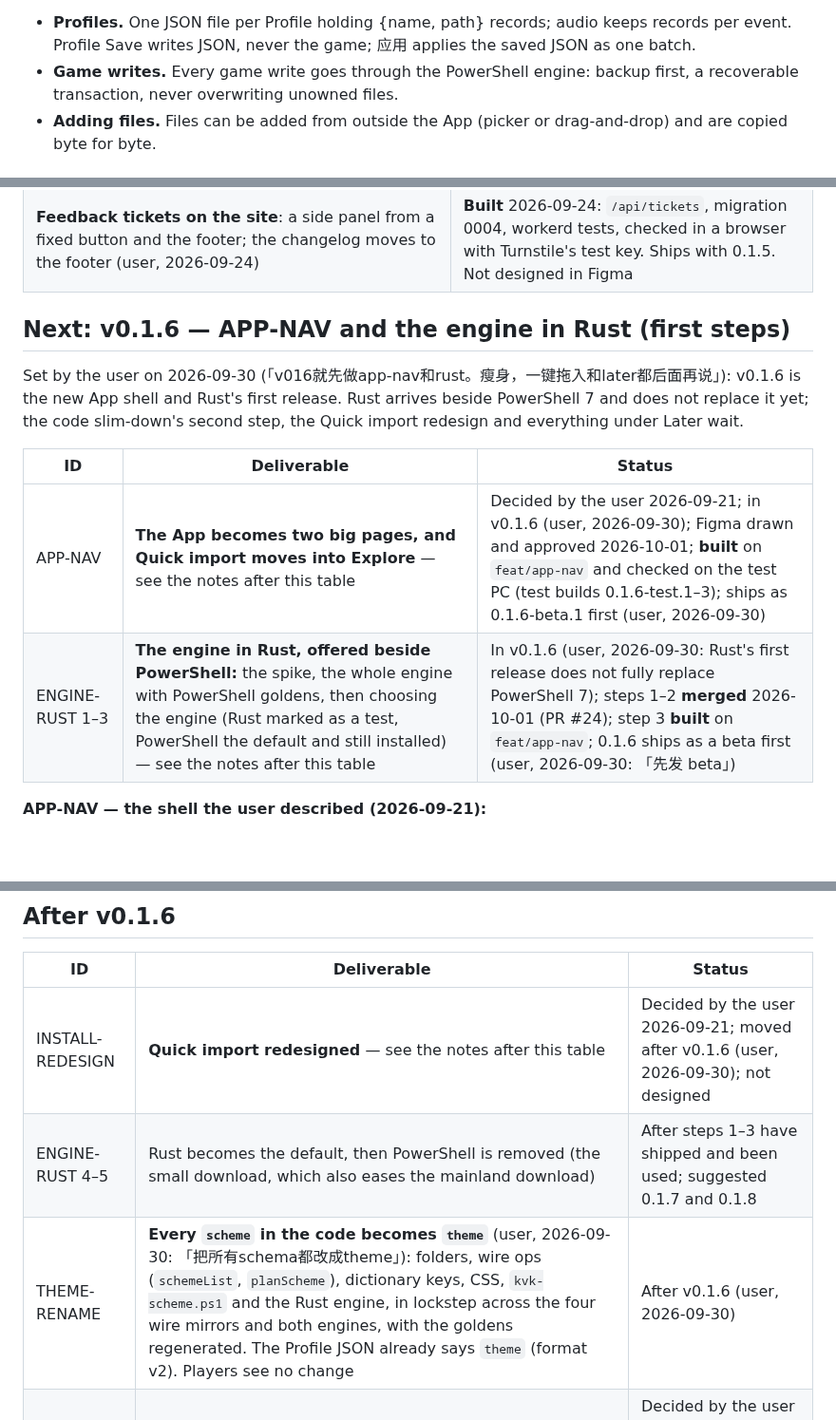
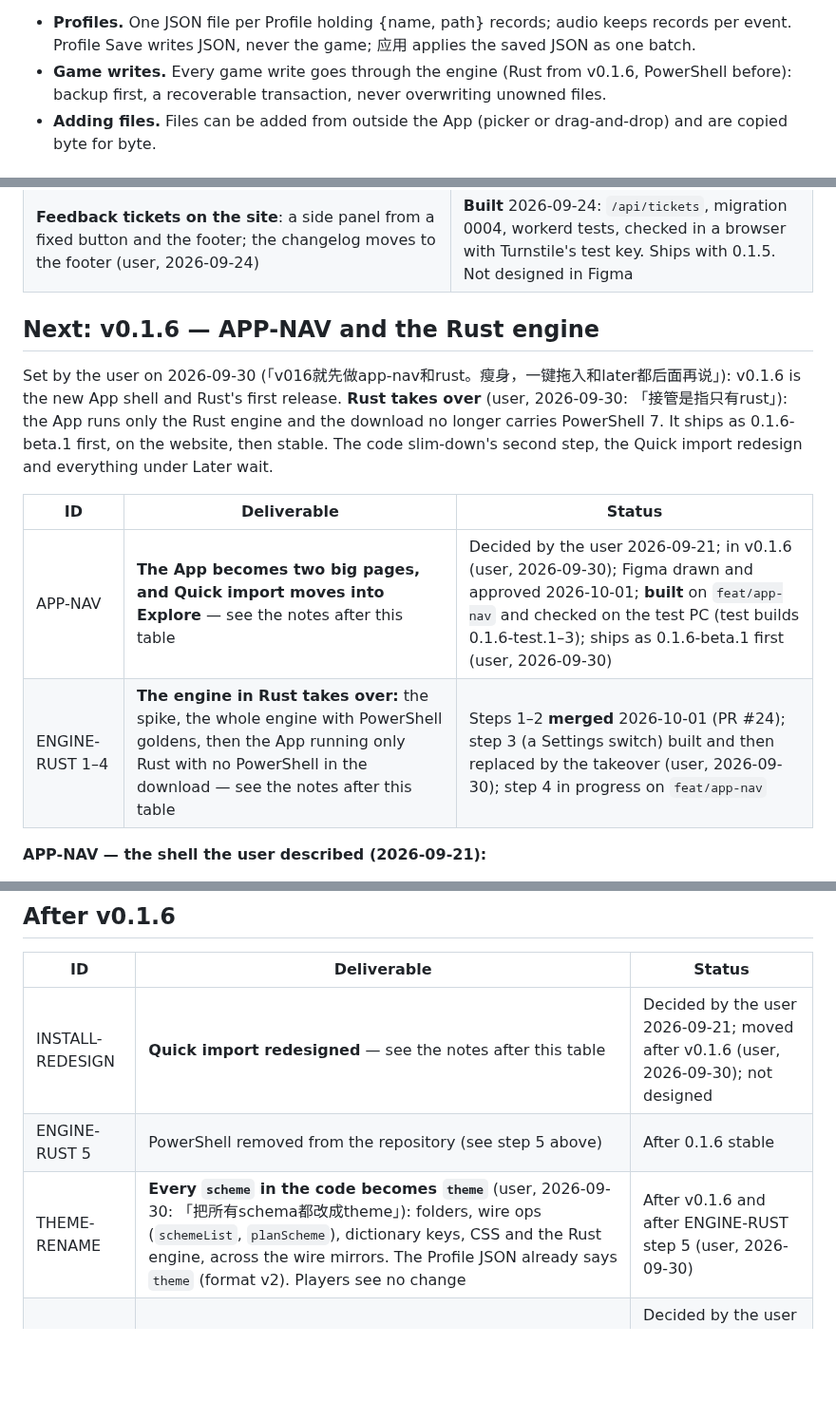
Before and after one commit to JerryLove77/aimloom, a Markdown page: ROADMAP.md, 3 parts joined by grey strips. Shown at 95% size. GitHub-like rendering; blank space fills up the shorter version.

```diff
--- a/ROADMAP.md
+++ b/ROADMAP.md
@@ -32,8 +32,8 @@ the five.
 
 - **Profiles.** One JSON file per Profile holding {name, path} records; audio keeps records per
   event. Profile Save writes JSON, never the game; 应用 applies the saved JSON as one batch.
-- **Game writes.** Every game write goes through the PowerShell engine: backup first, a
-  recoverable transaction, never overwriting unowned files.
+- **Game writes.** Every game write goes through the engine (Rust from v0.1.6, PowerShell before):
+  backup first, a recoverable transaction, never overwriting unowned files.
 - **Adding files.** Files can be added from outside the App (picker or drag-and-drop) and are
   copied byte for byte.
 
@@ -140,16 +140,18 @@ user on 2026-09-22 and written down in
 | **Releases over 25 MiB on R2**; the site offers **only the Setup**, the portable ZIP stays on GitHub (user, 2026-09-24) | **Built** 2026-09-24 (`release:upload`, the deploy's live check, the Download page) |
 | **Feedback tickets on the site**: a side panel from a fixed button and the footer; the changelog moves to the footer (user, 2026-09-24) | **Built** 2026-09-24: `/api/tickets`, migration 0004, workerd tests, checked in a browser with Turnstile's test key. Ships with 0.1.5. Not designed in Figma |
 
-## Next: v0.1.6 — APP-NAV and the engine in Rust (first steps)
+## Next: v0.1.6 — APP-NAV and the Rust engine
 
 Set by the user on 2026-09-30 (「v016就先做app-nav和rust。瘦身，一键拖入和later都后面再说」): v0.1.6 is the
-new App shell and Rust's first release. Rust arrives beside PowerShell 7 and does not replace it
-yet; the code slim-down's second step, the Quick import redesign and everything under Later wait.
+new App shell and Rust's first release. **Rust takes over** (user, 2026-09-30: 「接管是指只有rust」):
+the App runs only the Rust engine and the download no longer carries PowerShell 7. It ships as
+0.1.6-beta.1 first, on the website, then stable. The code slim-down's second step, the Quick import
+redesign and everything under Later wait.
 
 | ID | Deliverable | Status |
 |---|---|---|
 | APP-NAV | **The App becomes two big pages, and Quick import moves into Explore** — see the notes after this table | Decided by the user 2026-09-21; in v0.1.6 (user, 2026-09-30); Figma drawn and approved 2026-10-01; **built** on `feat/app-nav` and checked on the test PC (test builds 0.1.6-test.1–3); ships as 0.1.6-beta.1 first (user, 2026-09-30) |
-| ENGINE-RUST 1–3 | **The engine in Rust, offered beside PowerShell:** the spike, the whole engine with PowerShell goldens, then choosing the engine (Rust marked as a test, PowerShell the default and still installed) — see the notes after this table | In v0.1.6 (user, 2026-09-30: Rust's first release does not fully replace PowerShell 7); steps 1–2 **merged** 2026-10-01 (PR #24); step 3 **built** on `feat/app-nav`; 0.1.6 ships as a beta first (user, 2026-09-30: 「先发 beta」) |
+| ENGINE-RUST 1–4 | **The engine in Rust takes over:** the spike, the whole engine with PowerShell goldens, then the App running only Rust with no PowerShell in the download — see the notes after this table | Steps 1–2 **merged** 2026-10-01 (PR #24); step 3 (a Settings switch) built and then replaced by the takeover (user, 2026-09-30); step 4 in progress on `feat/app-nav` |
 
 **APP-NAV — the shell the user described (2026-09-21):**
 - The App's sidebar becomes **two top-level pages** instead of one flat list: **更改配置** (what
@@ -224,8 +222,8 @@ lives inside `Aimloom.exe`), every install starts on PowerShell, and Settings ca
 | ID | Deliverable | Status |
 |---|---|---|
 | INSTALL-REDESIGN | **Quick import redesigned** — see the notes after this table | Decided by the user 2026-09-21; moved after v0.1.6 (user, 2026-09-30); not designed |
-| ENGINE-RUST 4–5 | Rust becomes the default, then PowerShell is removed (the small download, which also eases the mainland download) | After steps 1–3 have shipped and been used; suggested 0.1.7 and 0.1.8 |
-| THEME-RENAME | **Every `scheme` in the code becomes `theme`** (user, 2026-09-30: 「把所有schema都改成theme」): folders, wire ops (`schemeList`, `planScheme`), dictionary keys, CSS, `kvk-scheme.ps1` and the Rust engine, in lockstep across the four wire mirrors and both engines, with the goldens regenerated. The Profile JSON already says `theme` (format v2). Players see no change | After v0.1.6 (user, 2026-09-30) |
+| ENGINE-RUST 5 | PowerShell removed from the repository (see step 5 above) | After 0.1.6 stable |
+| THEME-RENAME | **Every `scheme` in the code becomes `theme`** (user, 2026-09-30: 「把所有schema都改成theme」): folders, wire ops (`schemeList`, `planScheme`), dictionary keys, CSS and the Rust engine, across the wire mirrors. The Profile JSON already says `theme` (format v2). Players see no change | After v0.1.6 and after ENGINE-RUST step 5 (user, 2026-09-30) |
 | APP-EXPLORE | **The App's Explore page reads the website's catalog and downloads in place**, adding a file through the existing add-file plan | Decided by the user 2026-10-01 (「先入口，下一版再做 App 内下载」): after v0.1.6; not designed |
 | SLIM-2 | **The code slim-down, step 2: features and interaction** — fewer and simpler pages, buttons and flows; the behaviour differences step 1 recorded (for example, a job still running after 60 s locks the file-add flow but not a section apply); and **Profile apply speed** (user, 2026-09-29: 「profile 应用速度有点慢」), measured phase by phase on the tester's PC before anything changes, without weakening a safety check | Step 1 (code only, no behaviour change) shipped in v0.1.5; step 2 after v0.1.6 (user, 2026-09-30) |
 
```
Also changed, not shown: other parts of ROADMAP.md (+24 -28 lines), README.md (+1 -1 lines), docs/README_EN.md (+4 -2 lines).
